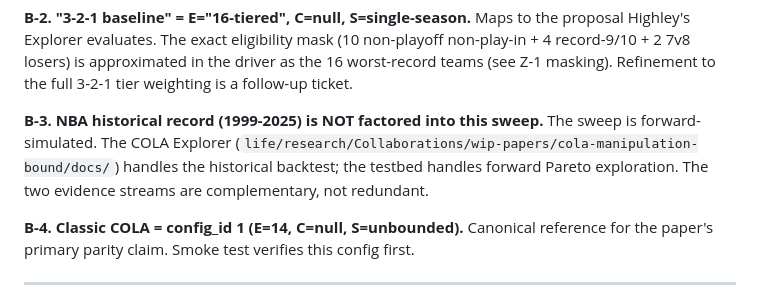
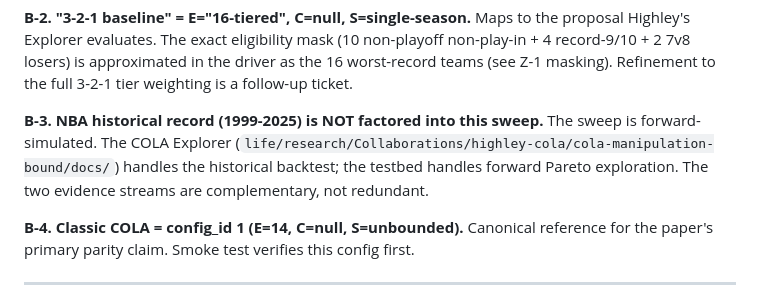
Before and after one commit to kvr06-ai/cola-sloan-ssac27, a Markdown page: testbed/harness/ASSUMPTIONS.md, the part around the change. Rendered like a GitHub page.

Commit message:
Update harness path after the collaboration folder merge

```diff
--- a/testbed/harness/ASSUMPTIONS.md
+++ b/testbed/harness/ASSUMPTIONS.md
@@ -478,7 +478,7 @@ ticket.
 
 **B-3. NBA historical record (1999-2025) is NOT factored into this sweep.**
 The sweep is forward-simulated. The COLA Explorer
-(`life/research/Collaborations/wip-papers/cola-manipulation-bound/docs/`)
+(`life/research/Collaborations/highley-cola/cola-manipulation-bound/docs/`)
 handles the historical backtest; the testbed handles forward Pareto
 exploration. The two evidence streams are complementary, not redundant.
 
```
